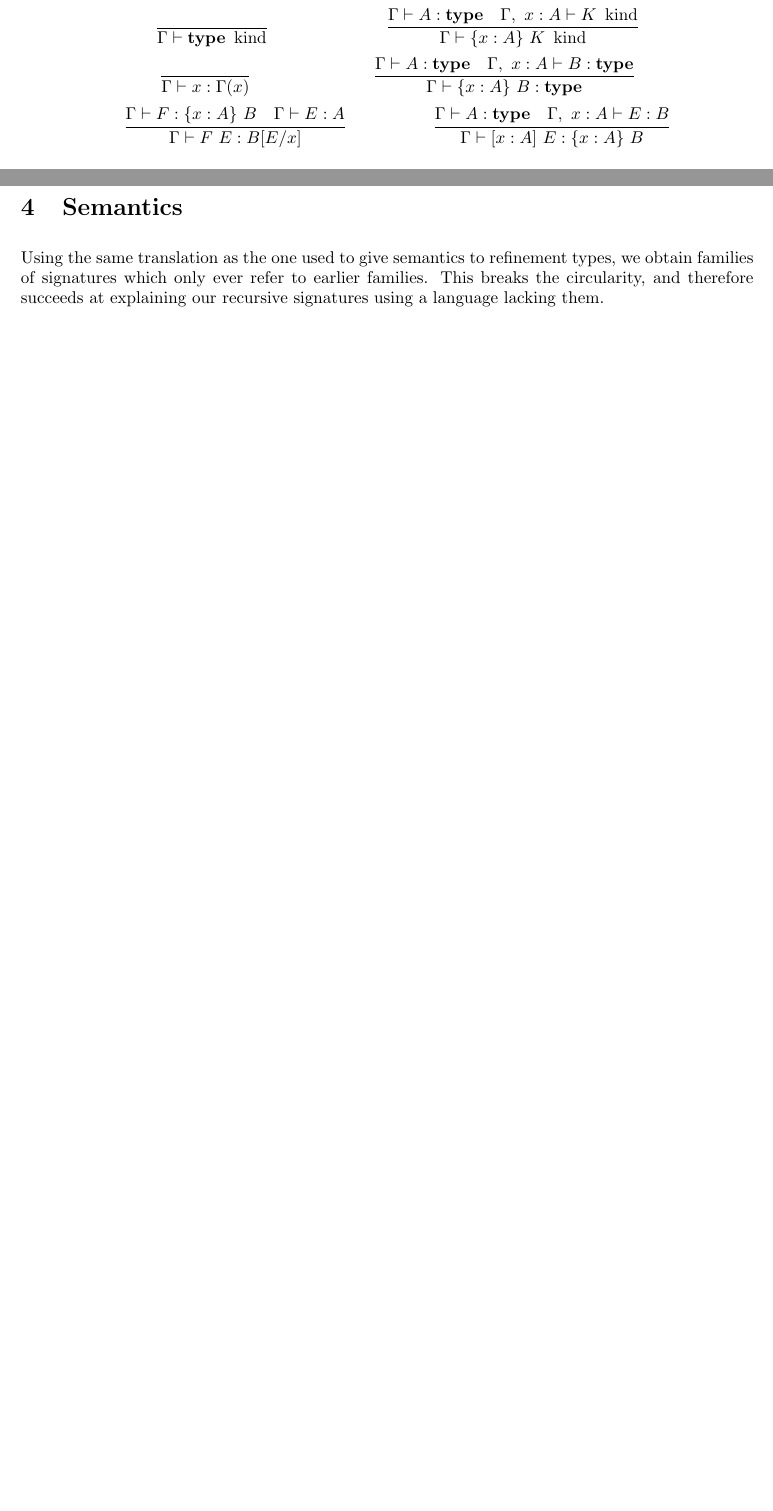
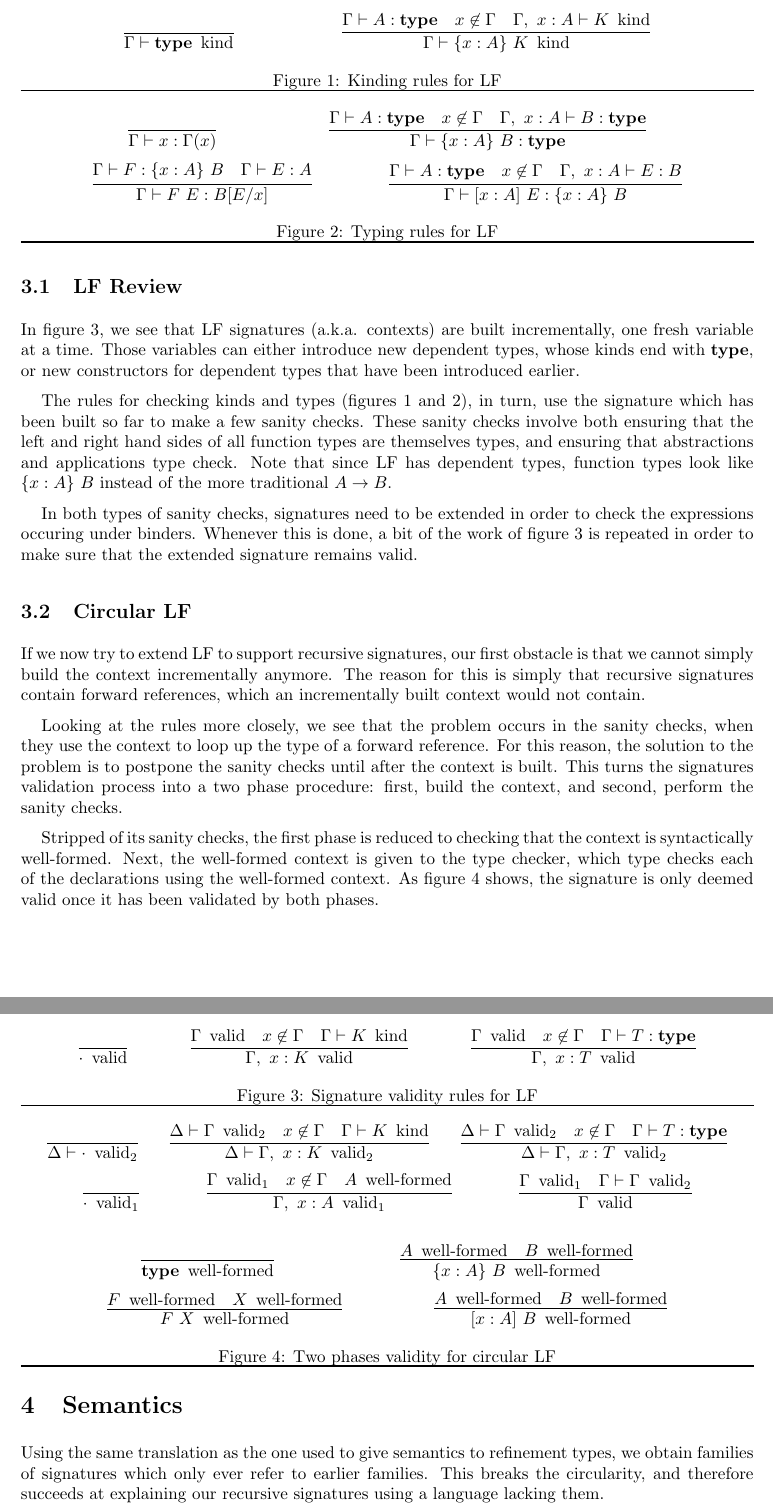
Before and after one commit to gelisam/circular-sig, a LaTeX paper (paper.tex): two parts of pages 1 and 2 of 2 before the commit and two parts of pages 2 and 3 of 3 after it, joined at a grey line, cut so that both start at the same text, the shorter picture padded with empty space. Compiled offline with pdfLaTeX.

Commit message:
new signature validity rules for circular LF

```diff
--- a/paper.tex
+++ b/paper.tex
@@ -26,28 +46,86 @@ In section \ref{Example}, we give an example illustrating what is a recursive si
 A multidimensional matrix is indexed by a list of sizes, one for each dimention. If we choose to encode this list using a unidimentional array, we end up in a situation where multidimensional matrices are indexed by multidimensional matrices. This is recursion we are talking about.
 
 \section{Calculus}\label{Calculus}
-The ordinary LF calculus is as follows, I assume?
+Allowing circular signatures does not involve adding new syntax to LF, but rather, it is necessary to interpret the existing syntax slightly differently. For this reason, we first review the typing rules for ordinary LF, and then point out the portions we need to change.
 
-\newcommand{\entails}{\vdash}
-\newcommand{\kind}{~\mathop{\mathrm{kind}}}
-\newcommand{\type}{\mathop{\mathbf{type}}}
+\fig{LF-kinding}{Kinding rules for LF}{
 \hspace*{\fill}
 $\infer{\Gamma \entails \type \kind}{}$
 \hspace*{\fill}
-$\infer{\Gamma \entails \{x:A\}~K \kind}{\Gamma \entails A : \type & \Gamma,~x:A \entails K \kind}$
+$\infer{\Gamma \entails \{x:A\}~K \kind}{\Gamma \entails A : \type & x \not\in \Gamma & \Gamma,~x:A \entails K \kind}$
 \hspace*{\fill}
+}
 
+\fig{LF-typing}{Typing rules for LF}{
+\setlength{\parskip}{\medskipamount}
 \hspace*{\fill}
 $\infer{\Gamma \entails x : \Gamma(x)}{}$
 \hspace*{\fill}
-$\infer{\Gamma \entails \{x:A\}~B : \type}{\Gamma \entails A : \type & \Gamma,~x:A \entails B : \type}$
+$\infer{\Gamma \entails \{x:A\}~B : \type}{\Gamma \entails A : \type & x \not\in \Gamma & \Gamma,~x:A \entails B : \type}$
 \hspace*{\fill}
 
 \hspace*{\fill}
 $\infer{\Gamma \entails F~E : B[E/x]}{\Gamma \entails F : \{x:A\}~B & \Gamma \entails E : A}$
 \hspace*{\fill}
-$\infer{\Gamma \entails [x:A]~E : \{x:A\}~B}{\Gamma \entails A : \type & \Gamma,~x:A \entails E : B}$
+$\infer{\Gamma \entails [x:A]~E : \{x:A\}~B}{\Gamma \entails A : \type & x \not\in \Gamma & \Gamma,~x:A \entails E : B}$
 \hspace*{\fill}
+}
+
+\fig{LF-sig}{Signature validity rules for LF}{
+\hspace*{\fill}
+$\infer{\cdot \valid}{}$
+\hspace*{\fill}
+$\infer{\Gamma,~x:K \valid}{\Gamma \valid & x \not\in \Gamma & \Gamma \entails K \kind}$
+\hspace*{\fill}
+$\infer{\Gamma,~x:T \valid}{\Gamma \valid & x \not\in \Gamma & \Gamma \entails T : \type}$
+\hspace*{\fill}
+}
+
+\subsection{LF Review}
+In figure \ref{LF-sig}, we see that LF signatures (a.k.a. contexts) are built incrementally, one fresh variable at a time. Those variables can either introduce new dependent types, whose kinds end with $\type$, or new constructors for dependent types that have been introduced earlier.
+
+The rules for checking kinds and types (figures \ref{LF-kinding} and \ref{LF-typing}), in turn, use the signature which has been built so far to make a few sanity checks. These sanity checks involve both ensuring that the left and right hand sides of all function types are themselves types, and ensuring that abstractions and applications type check. Note that since LF has dependent types, function types look like $\{x:A\}~B$ instead of the more traditional $A \rightarrow B$.
+
+In both types of sanity checks, signatures need to be extended in order to check the expressions occuring under binders. Whenever this is done, a bit of the work of figure \ref{LF-sig} is repeated in order to make sure that the extended signature remains valid.
+
+\fig{sig-valid}{Two phases validity for circular LF}{
+\hspace*{\fill}
+$\infer{\Delta \entails \cdot \vt}{}$
+\hspace*{\fill}
+$\infer{\Delta \entails \Gamma,~x:K \vt}{\Delta \entails \Gamma \vt & x \not\in \Gamma & \Gamma \entails K \kind}$
+\hspace*{\fill}
+$\infer{\Delta \entails \Gamma,~x:T \vt}{\Delta \entails \Gamma \vt & x \not\in \Gamma & \Gamma \entails T : \type}$
+\hspace*{\fill}
+
+\hspace*{\fill}
+$\infer{\cdot \vf}{}$
+\hspace*{\fill}
+$\infer{\Gamma,~x:A \vf}{\Gamma \vf & x \not\in \Gamma & A \wf}$
+\hspace*{\fill}
+$\infer{\Gamma \valid}{\Gamma \vf & \Gamma \entails \Gamma \vt}$
+\hspace*{\fill}
+
+\vspace{\bigskipamount}
+
+\hspace*{\fill}
+$\infer{\type \wf}{}$
+\hspace*{\fill}
+$\infer{\{x:A\}~B \wf}{A \wf & B \wf}$
+\hspace*{\fill}
+
+\hspace*{\fill}
+$\infer{F~X \wf}{F \wf & X \wf}$
+\hspace*{\fill}
+$\infer{[x:A]~B \wf}{A \wf & B \wf}$
+\hspace*{\fill}
+}
+
+\subsection{Circular LF}
+If we now try to extend LF to support recursive signatures, our first obstacle is that we cannot simply build the context incrementally anymore. The reason for this is simply that recursive signatures contain forward references, which an incrementally built context would not contain.
+
+Looking at the rules more closely, we see that the problem occurs in the sanity checks, when they use the context to loop up the type of a forward reference. For this reason, the solution to the problem is to postpone the sanity checks until after the context is built. This turns the signatures validation process into a two phase procedure: first, build the context, and second, perform the sanity checks.
+
+Stripped of its sanity checks, the first phase is reduced to checking that the context is syntactically well-formed. Next, the well-formed context is given to the type checker, which type checks each of the declarations using the well-formed context. As figure \ref{sig-valid} shows, the signature is only deemed valid once it has been validated by both phases.
 
 \section{Semantics}\label{Semantics}
 Using the same translation as the one used to give semantics to refinement types, we obtain families of signatures which only ever refer to earlier families. This breaks the circularity, and therefore succeeds at explaining our recursive signatures using a language lacking them.
```
Also changed, not shown: paper.tex (20 more changed lines).
